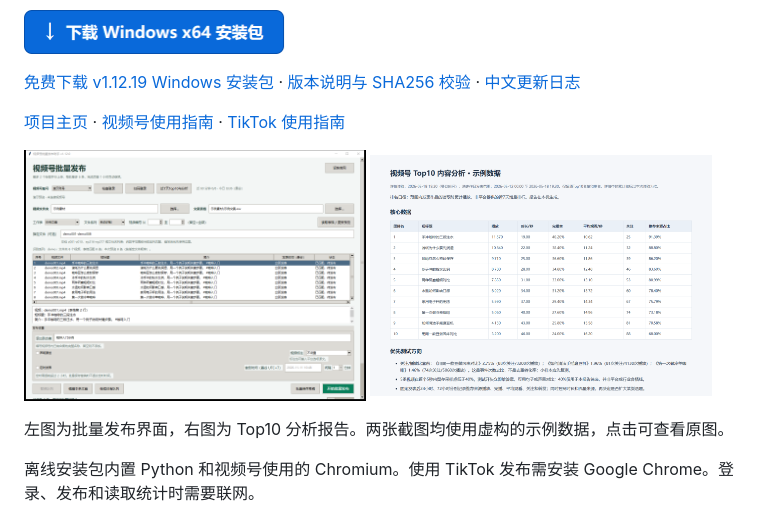
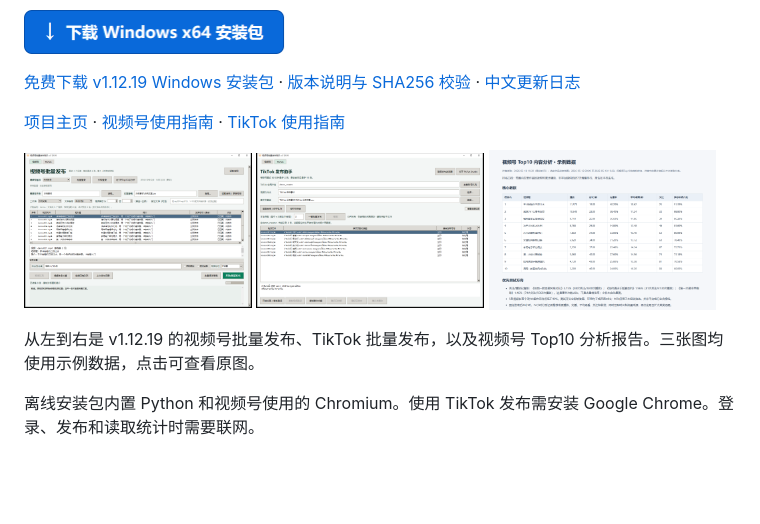
Before and after one commit to itai365com-pixel/wechat-channels-publisher-windows, a Markdown page: README.md, the part around the change. GitHub-like rendering; pictures changed too: docs/screenshots/batch-publishing-v1.12.19.png (added), docs/screenshots/tiktok-batch-publishing-v1.12.19.png (added); blank space fills up the shorter version.

Commit message:
Refresh v1.12.19 publisher screenshots

```diff
--- a/README.md
+++ b/README.md
@@ -10,9 +10,9 @@
 
 [项目主页](https://itai365com-pixel.github.io/wechat-channels-publisher-windows/) · [视频号使用指南](#如何批量发布视频号视频) · [TikTok 使用指南](#tiktok-批量发布)
 
-<a href="docs/screenshots/batch-publishing.png"><img src="docs/screenshots/batch-publishing.png" width="48%" alt="Windows 视频号批量发布界面，显示示例文案和视频队列"></a> <a href="docs/screenshots/top10-analysis.png"><img src="docs/screenshots/top10-analysis.png" width="48%" alt="视频号近 7 天播放 Top10 分析报告，显示示例播放数据与选题建议"></a>
+<a href="docs/screenshots/batch-publishing-v1.12.19.png"><img src="docs/screenshots/batch-publishing-v1.12.19.png" width="32%" alt="v1.12.19 视频号批量发布界面，显示平台切换页签和示例视频队列"></a> <a href="docs/screenshots/tiktok-batch-publishing-v1.12.19.png"><img src="docs/screenshots/tiktok-batch-publishing-v1.12.19.png" width="32%" alt="v1.12.19 TikTok 批量发布界面，显示泰文示例文案和发布队列"></a> <a href="docs/screenshots/top10-analysis.png"><img src="docs/screenshots/top10-analysis.png" width="32%" alt="视频号近 7 天播放 Top10 分析报告，显示示例播放数据与选题建议"></a>
 
-左图为批量发布界面，右图为 Top10 分析报告。两张截图均使用虚构的示例数据，点击可查看原图。
+从左到右是 v1.12.19 的视频号批量发布、TikTok 批量发布，以及视频号 Top10 分析报告。三张图均使用示例数据，点击可查看原图。
 
 离线安装包内置 Python 和视频号使用的 Chromium。使用 TikTok 发布需安装 Google Chrome。登录、发布和读取统计时需要联网。
 
```
Also changed, not shown: 1 other file.
